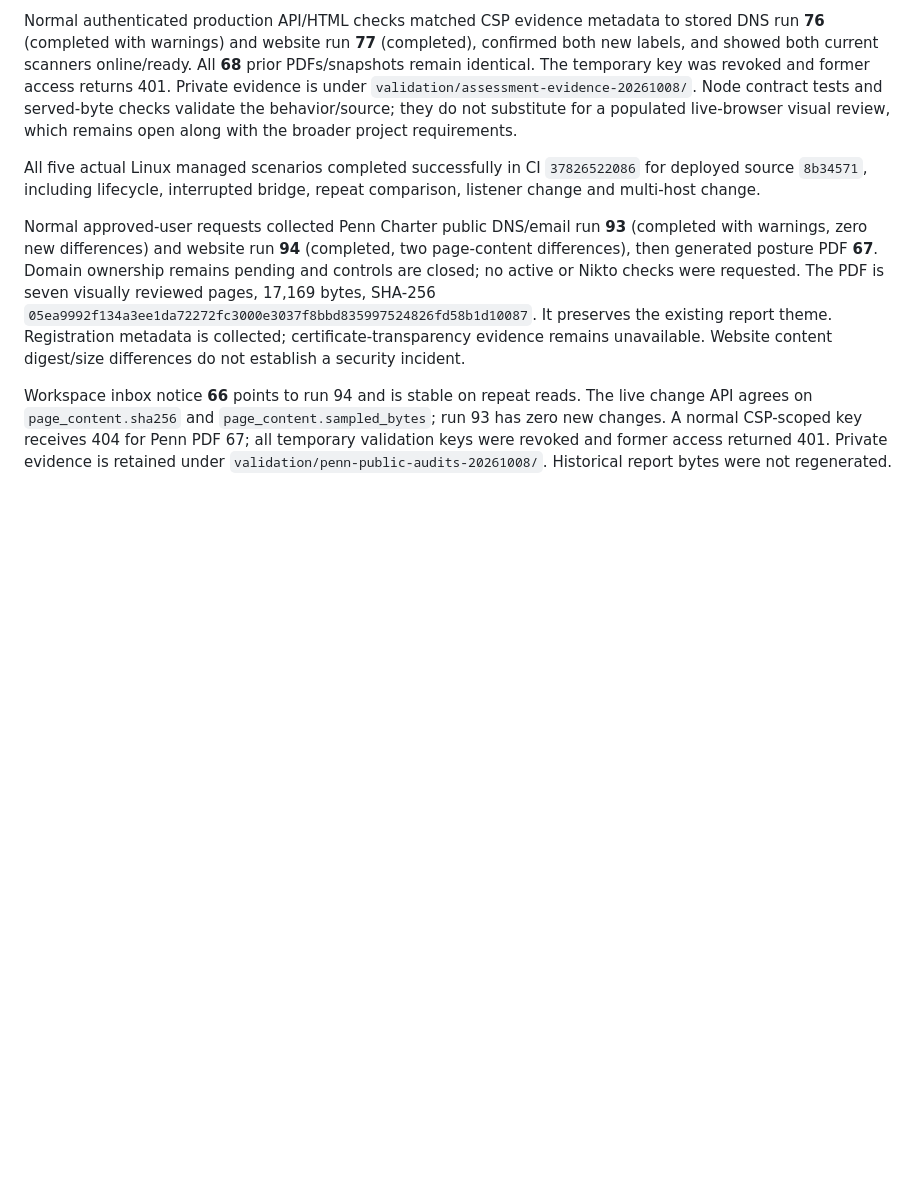
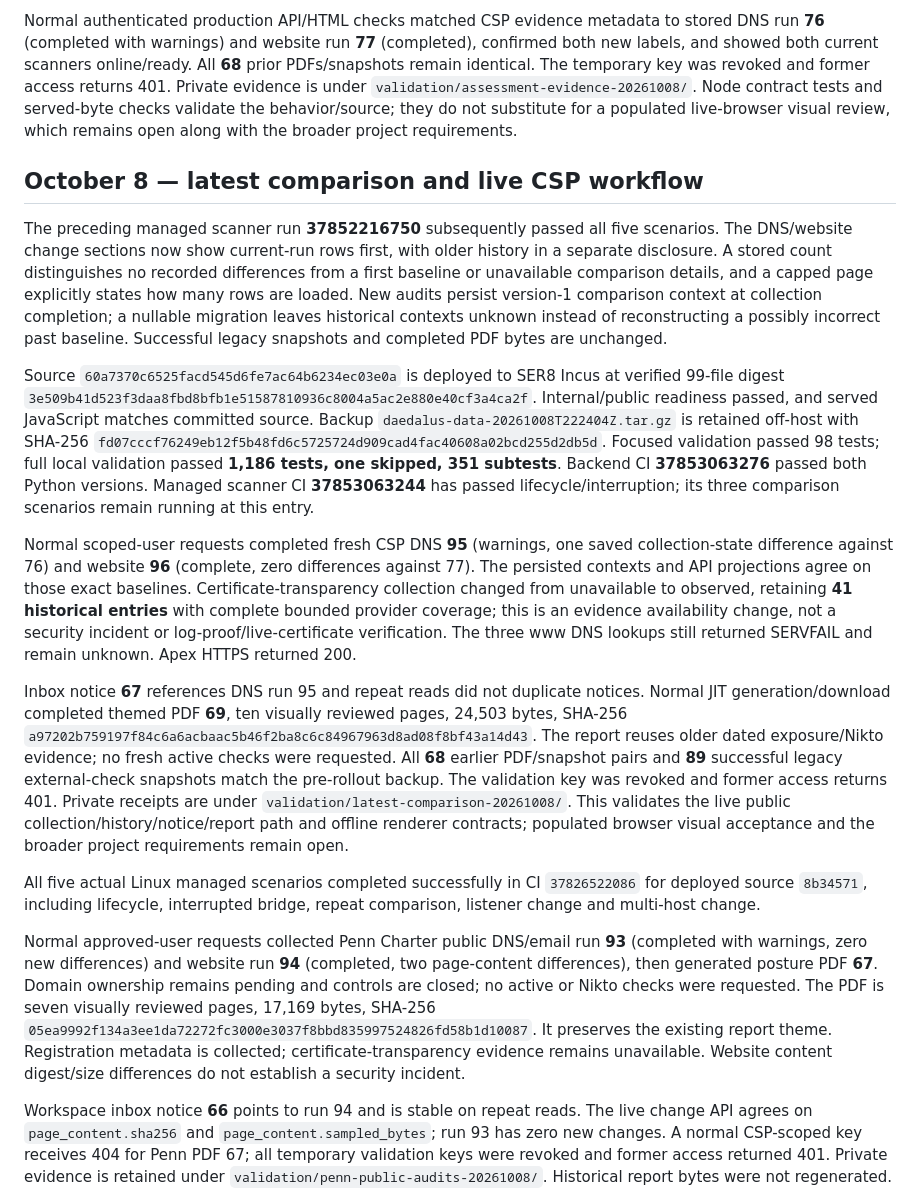
Before and after one commit to techmore/tm-daedalus, a Markdown page: docs/COMPLETION-AUDIT-20261008.md, the part around the change. Rendered like a GitHub page; blank space fills up the shorter version.

Commit message:
Record live CSP comparison provenance and report workflow

```diff
--- a/docs/COMPLETION-AUDIT-20261008.md
+++ b/docs/COMPLETION-AUDIT-20261008.md
@@ -105,6 +105,16 @@ Application source `0e5674aab6c08727af23a2f50a924b6be5533a3c` is deployed on SER
 
 Normal authenticated production API/HTML checks matched CSP evidence metadata to stored DNS run **76** (completed with warnings) and website run **77** (completed), confirmed both new labels, and showed both current scanners online/ready. All **68** prior PDFs/snapshots remain identical. The temporary key was revoked and former access returns 401. Private evidence is under `validation/assessment-evidence-20261008/`. Node contract tests and served-byte checks validate the behavior/source; they do not substitute for a populated live-browser visual review, which remains open along with the broader project requirements.
 
+## October 8 — latest comparison and live CSP workflow
+
+The preceding managed scanner run **37852216750** subsequently passed all five scenarios. The DNS/website change sections now show current-run rows first, with older history in a separate disclosure. A stored count distinguishes no recorded differences from a first baseline or unavailable comparison details, and a capped page explicitly states how many rows are loaded. New audits persist version-1 comparison context at collection completion; a nullable migration leaves historical contexts unknown instead of reconstructing a possibly incorrect past baseline. Successful legacy snapshots and completed PDF bytes are unchanged.
+
+Source `60a7370c6525facd545d6fe7ac64b6234ec03e0a` is deployed to SER8 Incus at verified 99-file digest `3e509b41d523f3daa8fbd8bfb1e51587810936c8004a5ac2e880e40cf3a4ca2f`. Internal/public readiness passed, and served JavaScript matches committed source. Backup `daedalus-data-20261008T222404Z.tar.gz` is retained off-host with SHA-256 `fd07cccf76249eb12f5b48fd6c5725724d909cad4fac40608a02bcd255d2db5d`. Focused validation passed 98 tests; full local validation passed **1,186 tests, one skipped, 351 subtests**. Backend CI **37853063276** passed both Python versions. Managed scanner CI **37853063244** has passed lifecycle/interruption; its three comparison scenarios remain running at this entry.
+
+Normal scoped-user requests completed fresh CSP DNS **95** (warnings, one saved collection-state difference against 76) and website **96** (complete, zero differences against 77). The persisted contexts and API projections agree on those exact baselines. Certificate-transparency collection changed from unavailable to observed, retaining **41 historical entries** with complete bounded provider coverage; this is an evidence availability change, not a security incident or log-proof/live-certificate verification. The three www DNS lookups still returned SERVFAIL and remain unknown. Apex HTTPS returned 200.
+
+Inbox notice **67** references DNS run 95 and repeat reads did not duplicate notices. Normal JIT generation/download completed themed PDF **69**, ten visually reviewed pages, 24,503 bytes, SHA-256 `a97202b759197f84c6a6acbaac5b46f2ba8c6c84967963d8ad08f8bf43a14d43`. The report reuses older dated exposure/Nikto evidence; no fresh active checks were requested. All **68** earlier PDF/snapshot pairs and **89** successful legacy external-check snapshots match the pre-rollout backup. The validation key was revoked and former access returns 401. Private receipts are under `validation/latest-comparison-20261008/`. This validates the live public collection/history/notice/report path and offline renderer contracts; populated browser visual acceptance and the broader project requirements remain open.
+
 All five actual Linux managed scenarios completed successfully in CI `37826522086` for deployed source `8b34571`, including lifecycle, interrupted bridge, repeat comparison, listener change and multi-host change.
 
 Normal approved-user requests collected Penn Charter public DNS/email run **93** (completed with warnings, zero new differences) and website run **94** (completed, two page-content differences), then generated posture PDF **67**. Domain ownership remains pending and controls are closed; no active or Nikto checks were requested. The PDF is seven visually reviewed pages, 17,169 bytes, SHA-256 `05ea9992f134a3ee1da72272fc3000e3037f8bbd835997524826fd58b1d10087`. It preserves the existing report theme. Registration metadata is collected; certificate-transparency evidence remains unavailable. Website content digest/size differences do not establish a security incident.
```
